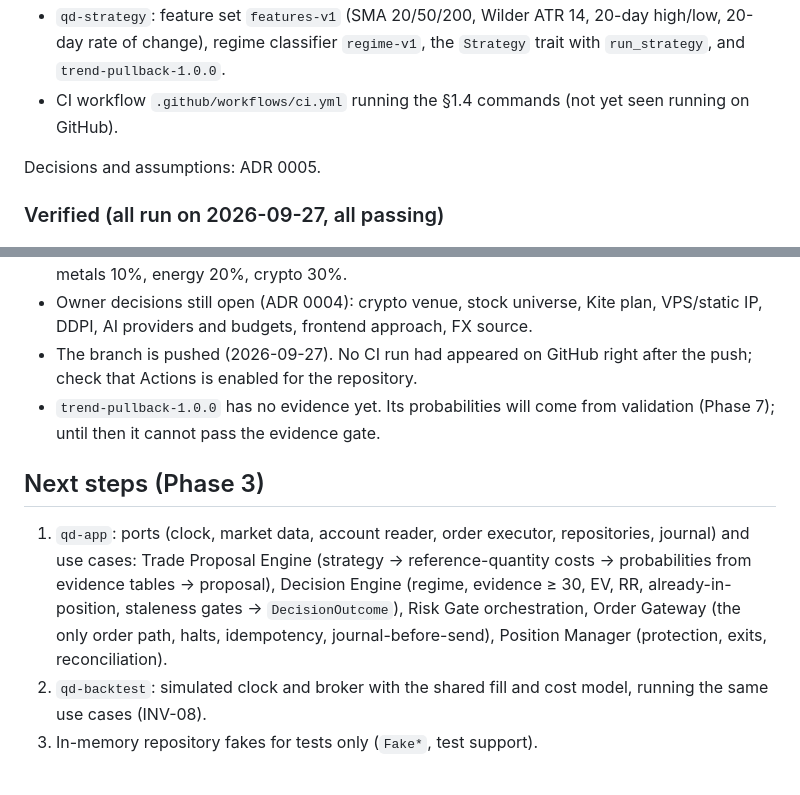
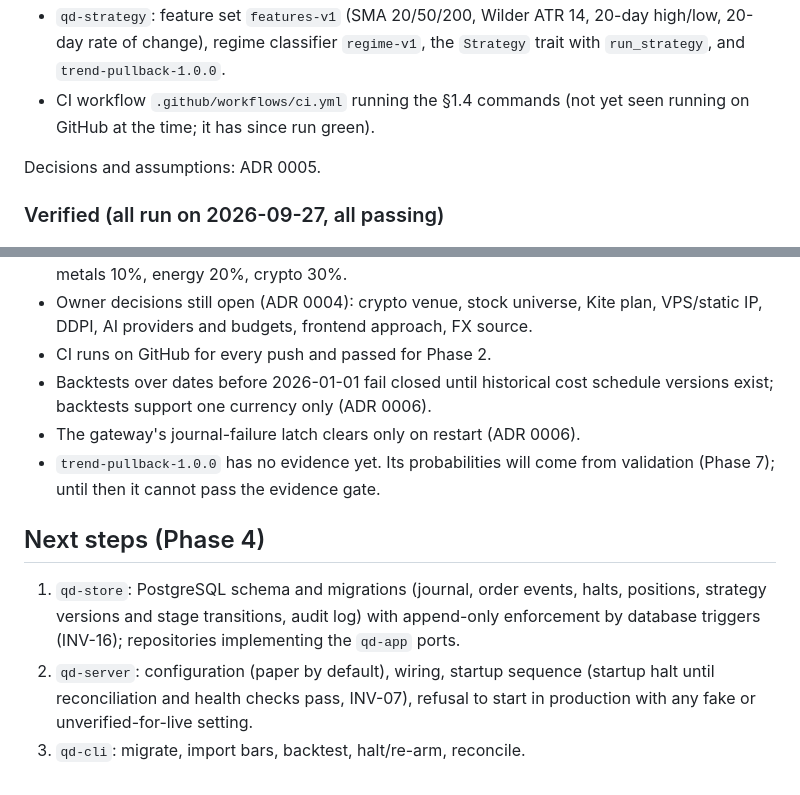
Before and after one commit to vulntech24-oss/quant-si, a Markdown page: docs/PROGRESS.md, 2 parts joined by grey strips. Rendered like a GitHub page.

```diff
--- a/docs/PROGRESS.md
+++ b/docs/PROGRESS.md
@@ -76,7 +76,7 @@ Built:
   20-day high/low, 20-day rate of change), regime classifier `regime-v1`, the
   `Strategy` trait with `run_strategy`, and `trend-pullback-1.0.0`.
 - CI workflow `.github/workflows/ci.yml` running the §1.4 commands (not yet
-  seen running on GitHub).
+  seen running on GitHub at the time; it has since run green).
 
 Decisions and assumptions: ADR 0005.
 
@@ -118,20 +162,20 @@ New invariant tests: `invariant_02_active_halts_reject_entries`,
   equity 20%, precious metals 10%, energy 20%, crypto 30%.
 - Owner decisions still open (ADR 0004): crypto venue, stock universe, Kite
   plan, VPS/static IP, DDPI, AI providers and budgets, frontend approach, FX source.
-- The branch is pushed (2026-09-27). No CI run had appeared on GitHub right
-  after the push; check that Actions is enabled for the repository.
+- CI runs on GitHub for every push and passed for Phase 2.
+- Backtests over dates before 2026-01-01 fail closed until historical cost
+  schedule versions exist; backtests support one currency only (ADR 0006).
+- The gateway's journal-failure latch clears only on restart (ADR 0006).
 - `trend-pullback-1.0.0` has no evidence yet. Its probabilities will come
   from validation (Phase 7); until then it cannot pass the evidence gate.
 
-## Next steps (Phase 3)
+## Next steps (Phase 4)
 
-1. `qd-app`: ports (clock, market data, account reader, order executor,
-   repositories, journal) and use cases: Trade Proposal Engine (strategy →
-   reference-quantity costs → probabilities from evidence tables → proposal),
-   Decision Engine (regime, evidence ≥ 30, EV, RR, already-in-position,
-   staleness gates → `DecisionOutcome`), Risk Gate orchestration, Order
-   Gateway (the only order path, halts, idempotency, journal-before-send),
-   Position Manager (protection, exits, reconciliation).
-2. `qd-backtest`: simulated clock and broker with the shared fill and cost
-   model, running the same use cases (INV-08).
-3. In-memory repository fakes for tests only (`Fake*`, test support).
+1. `qd-store`: PostgreSQL schema and migrations (journal, order events, halts,
+   positions, strategy versions and stage transitions, audit log) with
+   append-only enforcement by database triggers (INV-16); repositories
+   implementing the `qd-app` ports.
+2. `qd-server`: configuration (paper by default), wiring, startup sequence
+   (startup halt until reconciliation and health checks pass, INV-07), refusal
+   to start in production with any fake or unverified-for-live setting.
+3. `qd-cli`: migrate, import bars, backtest, halt/re-arm, reconcile.
```
Also changed, not shown: other parts of docs/PROGRESS.md (+46 -2 lines), CLAUDE.md (+14 -3 lines), docs/adr/0006-phase-3-application-layer-and-backtest.md (added, +103 -0 lines).
